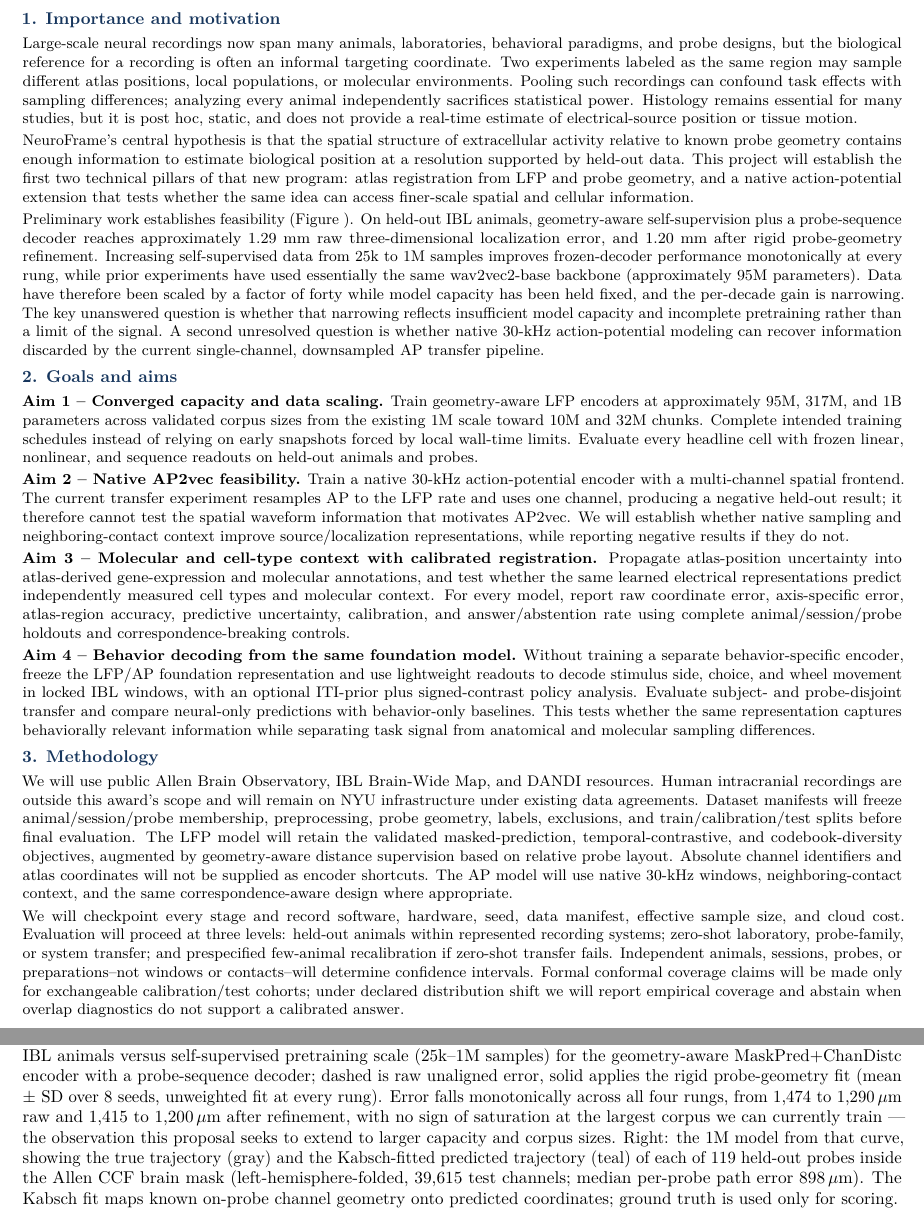
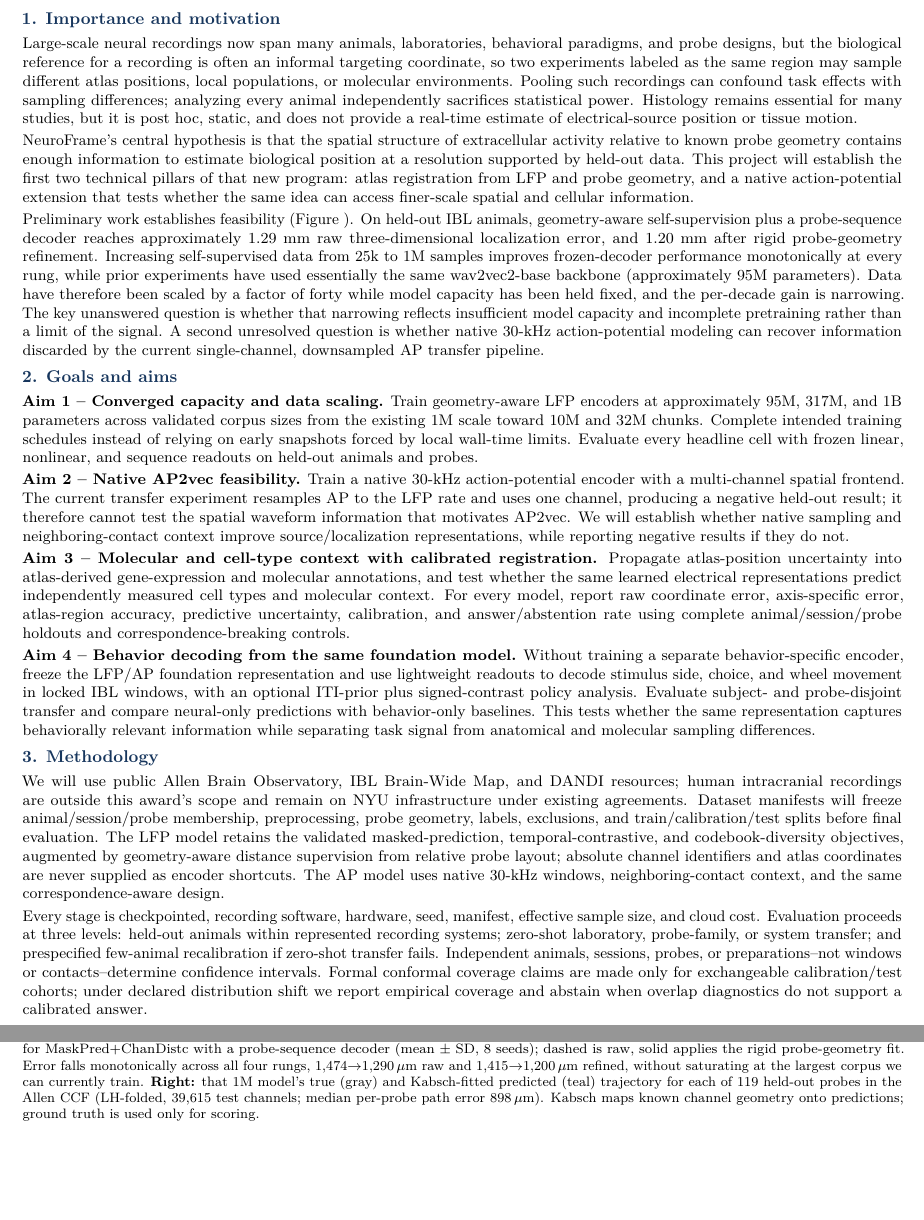
Before and after one commit to subro608/Google_grant, a LaTeX document (main.tex): two parts of pages 2 and 4 of 7 before the commit and two parts of pages 2 and 3 of 6 after it, joined at a grey line, cut so that both start at the same text, the shorter picture padded with empty space. Compiled offline with pdfLaTeX.

Commit message:
Fit Research Project back to two pages with the figure included
- figure to 1.42in with a condensed \footnotesize caption
- drop the 'GCP usage within the research plan' paragraph: it restated
  the dedicated one-page Proposed GCP Usage section
- drop the A3/A3 Ultra hardware spec sentence, also duplicated there
- tighten sections 1 and 3 without removing any claim or number

Co-Authored-By: Claude Opus 5 (1M context) <noreply@anthropic.com>

```diff
--- a/main.tex
+++ b/main.tex
@@ -61,7 +61,7 @@ Google Cloud is essential because the longest multi-GPU jobs exceed NYU Torch's
 \heading{Research Project}
 \subheading{1. Importance and motivation}
 
-Large-scale neural recordings now span many animals, laboratories, behavioral paradigms, and probe designs, but the biological reference for a recording is often an informal targeting coordinate. Two experiments labeled as the same region may sample different atlas positions, local populations, or molecular environments. Pooling such recordings can confound task effects with sampling differences; analyzing every animal independently sacrifices statistical power. Histology remains essential for many studies, but it is post hoc, static, and does not provide a real-time estimate of electrical-source position or tissue motion.
+Large-scale neural recordings now span many animals, laboratories, behavioral paradigms, and probe designs, but the biological reference for a recording is often an informal targeting coordinate, so two experiments labeled as the same region may sample different atlas positions, local populations, or molecular environments. Pooling such recordings can confound task effects with sampling differences; analyzing every animal independently sacrifices statistical power. Histology remains essential for many studies, but it is post hoc, static, and does not provide a real-time estimate of electrical-source position or tissue motion.
 
 NeuroFrame's central hypothesis is that the spatial structure of extracellular activity relative to known probe geometry contains enough information to estimate biological position at a resolution supported by held-out data. This project will establish the first two technical pillars of that new program: atlas registration from LFP and probe geometry, and a native action-potential extension that tests whether the same idea can access finer-scale spatial and cellular information.
 
@@ -77,9 +77,9 @@ Preliminary work establishes feasibility (Figure~\ref{fig:prelim}). On held-out
 \textbf{Aim 4 -- Behavior decoding from the same foundation model.} Without training a separate behavior-specific encoder, freeze the LFP/AP foundation representation and use lightweight readouts to decode stimulus side, choice, and wheel movement in locked IBL windows, with an optional ITI-prior plus signed-contrast policy analysis. Evaluate subject- and probe-disjoint transfer and compare neural-only predictions with behavior-only baselines. This tests whether the same representation captures behaviorally relevant information while separating task signal from anatomical and molecular sampling differences.
 
 \subheading{3. Methodology}
-We will use public Allen Brain Observatory, IBL Brain-Wide Map, and DANDI resources. Human intracranial recordings are outside this award's scope and will remain on NYU infrastructure under existing data agreements. Dataset manifests will freeze animal/session/probe membership, preprocessing, probe geometry, labels, exclusions, and train/calibration/test splits before final evaluation. The LFP model will retain the validated masked-prediction, temporal-contrastive, and codebook-diversity objectives, augmented by geometry-aware distance supervision based on relative probe layout. Absolute channel identifiers and atlas coordinates will not be supplied as encoder shortcuts. The AP model will use native 30-kHz windows, neighboring-contact context, and the same correspondence-aware design where appropriate.
+We will use public Allen Brain Observatory, IBL Brain-Wide Map, and DANDI resources; human intracranial recordings are outside this award's scope and remain on NYU infrastructure under existing agreements. Dataset manifests will freeze animal/session/probe membership, preprocessing, probe geometry, labels, exclusions, and train/calibration/test splits before final evaluation. The LFP model retains the validated masked-prediction, temporal-contrastive, and codebook-diversity objectives, augmented by geometry-aware distance supervision from relative probe layout; absolute channel identifiers and atlas coordinates are never supplied as encoder shortcuts. The AP model uses native 30-kHz windows, neighboring-contact context, and the same correspondence-aware design.
 
-We will checkpoint every stage and record software, hardware, seed, data manifest, effective sample size, and cloud cost. Evaluation will proceed at three levels: held-out animals within represented recording systems; zero-shot laboratory, probe-family, or system transfer; and prespecified few-animal recalibration if zero-shot transfer fails. Independent animals, sessions, probes, or preparations--not windows or contacts--will determine confidence intervals. Formal conformal coverage claims will be made only for exchangeable calibration/test cohorts; under declared distribution shift we will report empirical coverage and abstain when overlap diagnostics do not support a calibrated answer.
+Every stage is checkpointed, recording software, hardware, seed, manifest, effective sample size, and cloud cost. Evaluation proceeds at three levels: held-out animals within represented recording systems; zero-shot laboratory, probe-family, or system transfer; and prespecified few-animal recalibration if zero-shot transfer fails. Independent animals, sessions, probes, or preparations--not windows or contacts--determine confidence intervals. Formal conformal coverage claims are made only for exchangeable calibration/test cohorts; under declared distribution shift we report empirical coverage and abstain when overlap diagnostics do not support a calibrated answer.
 
 \newpage
 
@@ -137,7 +135,7 @@ The minimum outcome is a rigorously measured, converged capacity/data scaling cu
 \begin{figure}[H]
 \centering
-\includegraphics[width=\linewidth,height=2.05in,keepaspectratio]{figures/scaling_chanDistc_transformer_1M_geometry.png}
-\caption{\label{fig:prelim}Preliminary evidence motivating the requested scaling. Left: three-dimensional localization error on held-out IBL animals versus self-supervised pretraining scale (25k--1M samples) for the geometry-aware MaskPred+ChanDistc encoder with a probe-sequence decoder; dashed is raw unaligned error, solid applies the rigid probe-geometry fit (mean $\pm$ SD over 8 seeds, unweighted fit at every rung). Error falls monotonically across all four rungs, from 1{,}474 to 1{,}290\,$\mu$m raw and 1{,}415 to 1{,}200\,$\mu$m after refinement, with no sign of saturation at the largest corpus we can currently train --- the observation this proposal seeks to extend to larger capacity and corpus sizes. Right: the 1M model from that curve, showing the true trajectory (gray) and the Kabsch-fitted predicted trajectory (teal) of each of 119 held-out probes inside the Allen CCF brain mask (left-hemisphere-folded, 39{,}615 test channels; median per-probe path error 898\,$\mu$m). The Kabsch fit maps known on-probe channel geometry onto predicted coordinates; ground truth is used only for scoring.}
+\includegraphics[width=0.99\linewidth,height=1.42in,keepaspectratio]{figures/scaling_chanDistc_transformer_1M_geometry.png}
+\caption{\label{fig:prelim}\footnotesize Preliminary evidence motivating the requested scaling. \textbf{Left:} localization error on held-out IBL animals versus pretraining scale for MaskPred+ChanDistc with a probe-sequence decoder (mean $\pm$ SD, 8 seeds); dashed is raw, solid applies the rigid probe-geometry fit. Error falls monotonically across all four rungs, 1{,}474$\rightarrow$1{,}290\,$\mu$m raw and 1{,}415$\rightarrow$1{,}200\,$\mu$m refined, without saturating at the largest corpus we can currently train. \textbf{Right:} that 1M model's true (gray) and Kabsch-fitted predicted (teal) trajectory for each of 119 held-out probes in the Allen CCF (LH-folded, 39{,}615 test channels; median per-probe path error 898\,$\mu$m). Kabsch maps known channel geometry onto predictions; ground truth is used only for scoring.}
 \end{figure}
 
 \endgroup
```
Also changed, not shown: main.tex (4 more changed lines).
